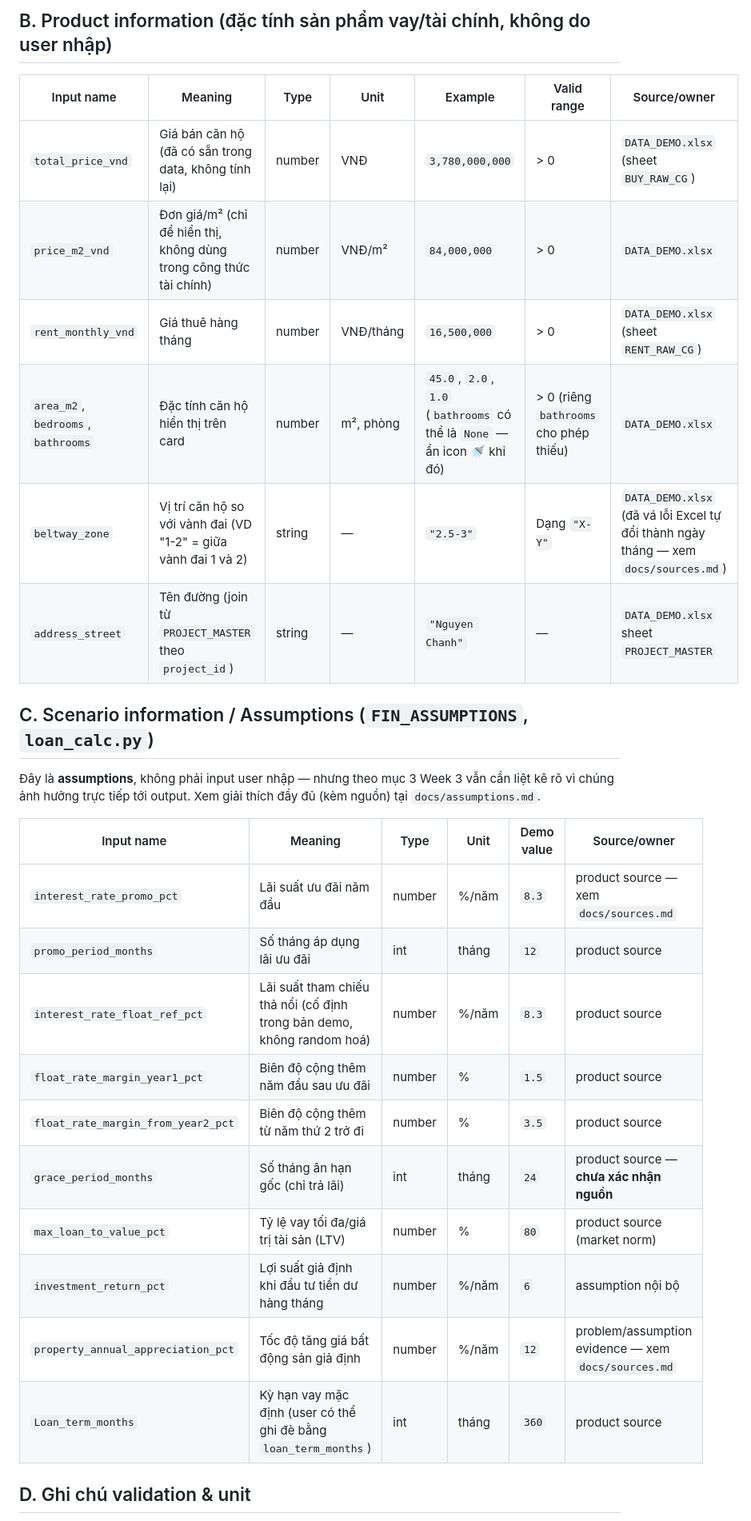
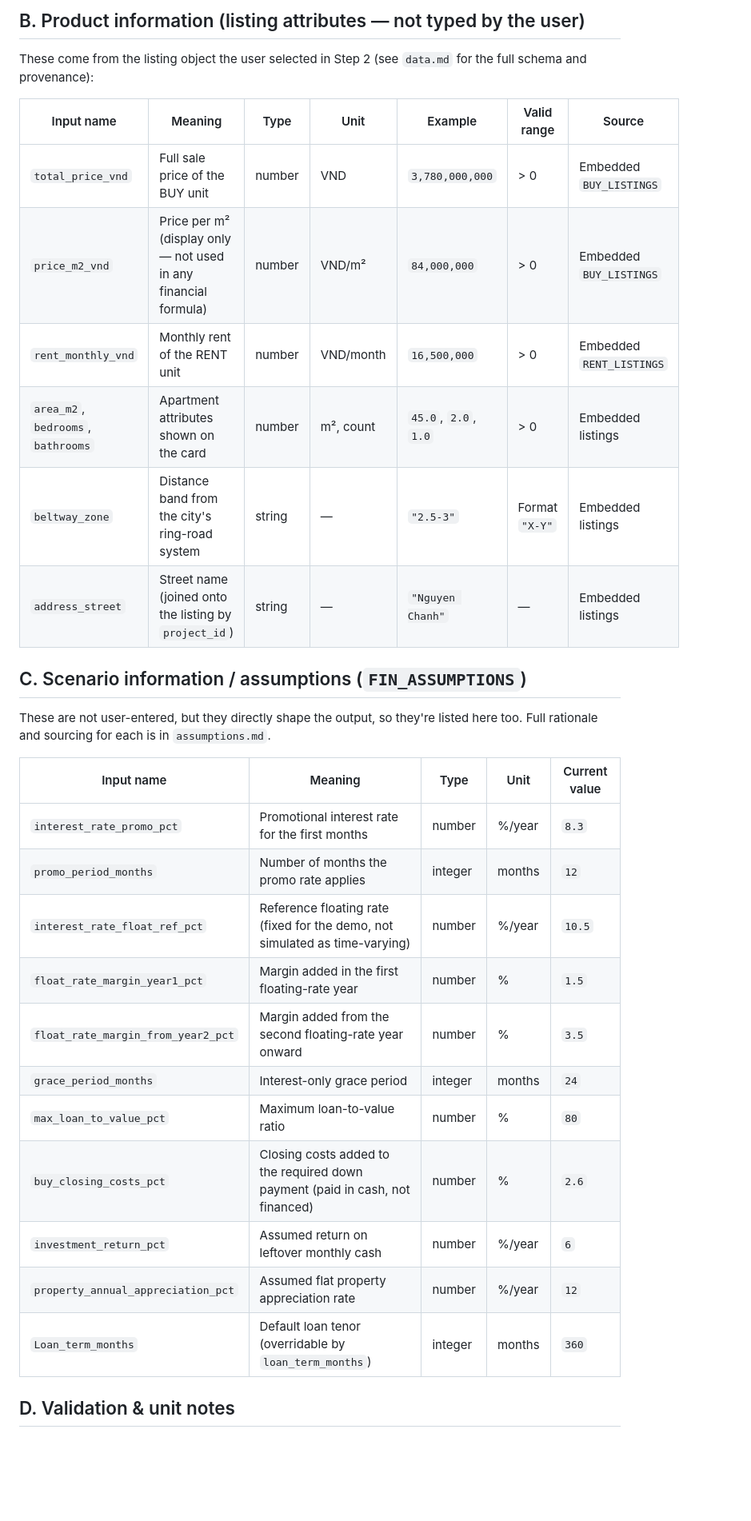
Before and after one commit to FTU-Legacy-63/G04, a Markdown page: Week 3/input-dictionary.md, the part around one of its changes. Shown at 80% size. Rendered like a GitHub page; blank space fills up the shorter version.

```diff
--- a/Week 3/input-dictionary.md
+++ b/Week 3/input-dictionary.md
@@ -24,33 +21,34 @@ Step 1–3, `loan_calc.py`, `evaluate.py`, `mua_thue_calc.py`).
 
-## B. Product information (đặc tính sản phẩm vay/tài chính, không do user nhập)
+## B. Product information (listing attributes — not typed by the user)
 
-| Input name | Meaning | Type | Unit | Example | Valid range | Source/owner |
+These come from the listing object the user selected in Step 2 (see `data.md` for the full schema and provenance):
+
+| Input name | Meaning | Type | Unit | Example | Valid range | Source |
 |---|---|---|---|---|---|---|
-| `total_price_vnd` | Giá bán căn hộ (đã có sẵn trong data, không tính lại) | number | VNĐ | `3,780,000,000` | > 0 | `DATA_DEMO.xlsx` (sheet `BUY_RAW_CG`) |
-| `price_m2_vnd` | Đơn giá/m² (chỉ để hiển thị, không dùng trong công thức tài chính) | number | VNĐ/m² | `84,000,000` | > 0 | `DATA_DEMO.xlsx` |
-| `rent_monthly_vnd` | Giá thuê hàng tháng | number | VNĐ/tháng | `16,500,000` | > 0 | `DATA_DEMO.xlsx` (sheet `RENT_RAW_CG`) |
-| `area_m2`, `bedrooms`, `bathrooms` | Đặc tính căn hộ hiển thị trên card | number | m², phòng | `45.0`, `2.0`, `1.0` (`bathrooms` có thể là `None` — ẩn icon 🚿 khi đó) | > 0 (riêng `bathrooms` cho phép thiếu) | `DATA_DEMO.xlsx` |
-| `beltway_zone` | Vị trí căn hộ so với vành đai (VD "1-2" = giữa vành đai 1 và 2) | string | — | `"2.5-3"` | Dạng `"X-Y"` | `DATA_DEMO.xlsx` (đã vá lỗi Excel tự đổi thành ngày tháng — xem `docs/sources.md`) |
-| `address_street` | Tên đường (join từ `PROJECT_MASTER` theo `project_id`) | string | — | `"Nguyen Chanh"` | — | `DATA_DEMO.xlsx` sheet `PROJECT_MASTER` |
+| `total_price_vnd` | Full sale price of the BUY unit | number | VND | `3,780,000,000` | > 0 | Embedded `BUY_LISTINGS` |
+| `price_m2_vnd` | Price per m² (display only — not used in any financial formula) | number | VND/m² | `84,000,000` | > 0 | Embedded `BUY_LISTINGS` |
+| `rent_monthly_vnd` | Monthly rent of the RENT unit | number | VND/month | `16,500,000` | > 0 | Embedded `RENT_LISTINGS` |
+| `area_m2`, `bedrooms`, `bathrooms` | Apartment attributes shown on the card | number | m², count | `45.0`, `2.0`, `1.0` | > 0 | Embedded listings |
+| `beltway_zone` | Distance band from the city's ring-road system | string | — | `"2.5-3"` | Format `"X-Y"` | Embedded listings |
+| `address_street` | Street name (joined onto the listing by `project_id`) | string | — | `"Nguyen Chanh"` | — | Embedded listings |
 
-## C. Scenario information / Assumptions (`FIN_ASSUMPTIONS`, `loan_calc.py`)
+## C. Scenario information / assumptions (`FIN_ASSUMPTIONS`)
 
-Đây là **assumptions**, không phải input user nhập — nhưng theo mục 3 Week 3
-vẫn cần liệt kê rõ vì chúng ảnh hưởng trực tiếp tới output. Xem giải thích đầy
-đủ (kèm nguồn) tại `docs/assumptions.md`.
+These are not user-entered, but they directly shape the output, so they're listed here too. Full rationale and sourcing for each is in `assumptions.md`.
 
-| Input name | Meaning | Type | Unit | Demo value | Source/owner |
-|---|---|---|---|---|---|
-| `interest_rate_promo_pct` | Lãi suất ưu đãi năm đầu | number | %/năm | `8.3` | product source — xem `docs/sources.md` |
-| `promo_period_months` | Số tháng áp dụng lãi ưu đãi | int | tháng | `12` | product source |
-| `interest_rate_float_ref_pct` | Lãi suất tham chiếu thả nổi (cố định trong bản demo, không random hoá) | number | %/năm | `8.3` | product source |
-| `float_rate_margin_year1_pct` | Biên độ cộng thêm năm đầu sau ưu đãi | number | % | `1.5` | product source |
-| `float_rate_margin_from_year2_pct` | Biên độ cộng thêm từ năm thứ 2 trở đi | number | % | `3.5` | product source |
-| `grace_period_months` | Số tháng ân hạn gốc (chỉ trả lãi) | int | tháng | `24` | product source — **chưa xác nhận nguồn** |
-| `max_loan_to_value_pct` | Tỷ lệ vay tối đa/giá trị tài sản (LTV) | number | % | `80` | product source (market norm) |
-| `investment_return_pct` | Lợi suất giả định khi đầu tư tiền dư hàng tháng | number | %/năm | `6` | assumption nội bộ |
-| `property_annual_appreciation_pct` | Tốc độ tăng giá bất động sản giả định | number | %/năm | `12` | problem/assumption evidence — xem `docs/sources.md` |
-| `Loan_term_months` | Kỳ hạn vay mặc định (user có thể ghi đè bằng `loan_term_months`) | int | tháng | `360` | product source |
+| Input name | Meaning | Type | Unit | Current value |
+|---|---|---|---|---|
+| `interest_rate_promo_pct` | Promotional interest rate for the first months | number | %/year | `8.3` |
+| `promo_period_months` | Number of months the promo rate applies | integer | months | `12` |
+| `interest_rate_float_ref_pct` | Reference floating rate (fixed for the demo, not simulated as time-varying) | number | %/year | `10.5` |
+| `float_rate_margin_year1_pct` | Margin added in the first floating-rate year | number | % | `1.5` |
+| `float_rate_margin_from_year2_pct` | Margin added from the second floating-rate year onward | number | % | `3.5` |
+| `grace_period_months` | Interest-only grace period | integer | months | `24` |
+| `max_loan_to_value_pct` | Maximum loan-to-value ratio | number | % | `80` |
+| `buy_closing_costs_pct` | Closing costs added to the required down payment (paid in cash, not financed) | number | % | `2.6` |
+| `investment_return_pct` | Assumed return on leftover monthly cash | number | %/year | `6` |
+| `property_annual_appreciation_pct` | Assumed flat property appreciation rate | number | %/year | `12` |
+| `Loan_term_months` | Default loan tenor (overridable by `loan_term_months`) | integer | months | `360` |
 
-## D. Ghi chú validation & unit
+## D. Validation & unit notes
 
```
Also changed, not shown: other parts of Week 3/input-dictionary.md (+19 -27 lines).
